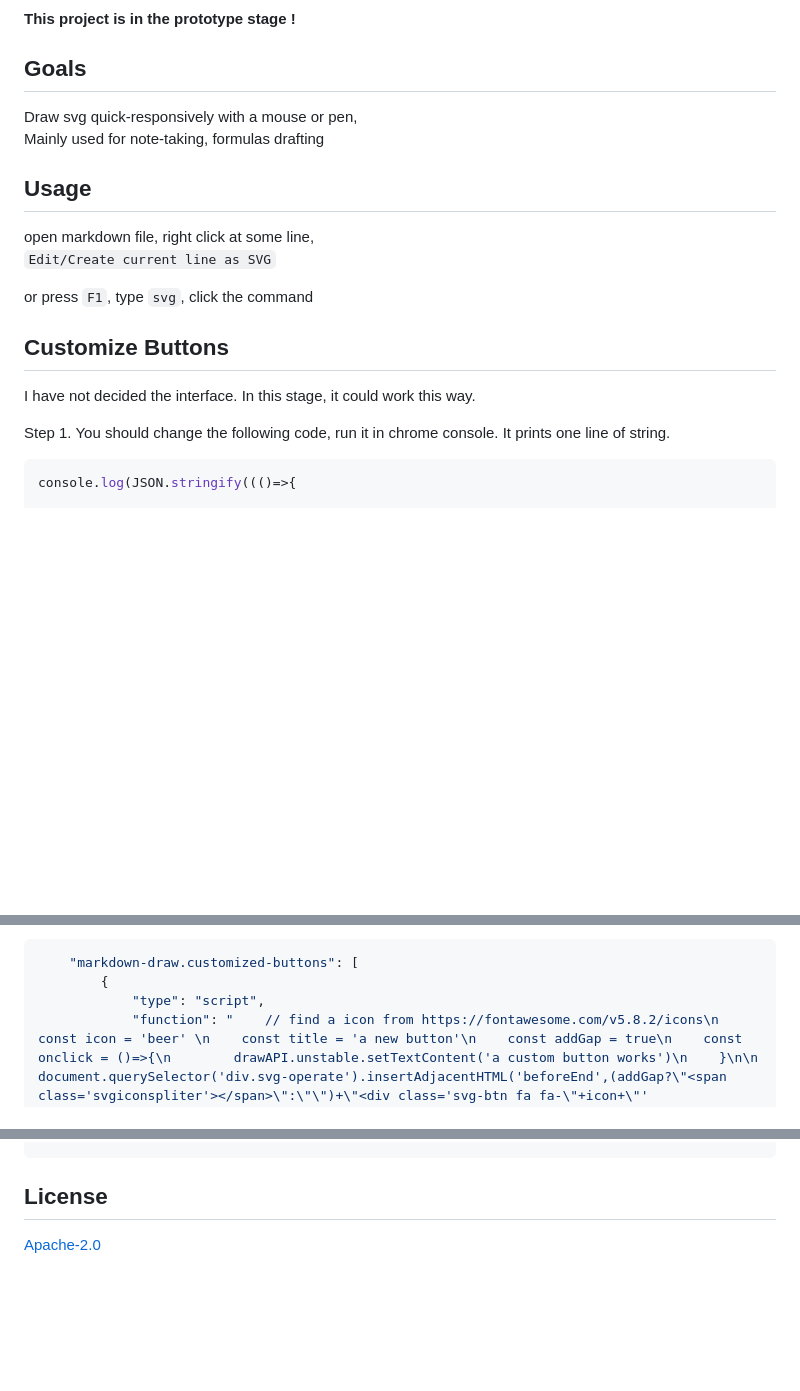
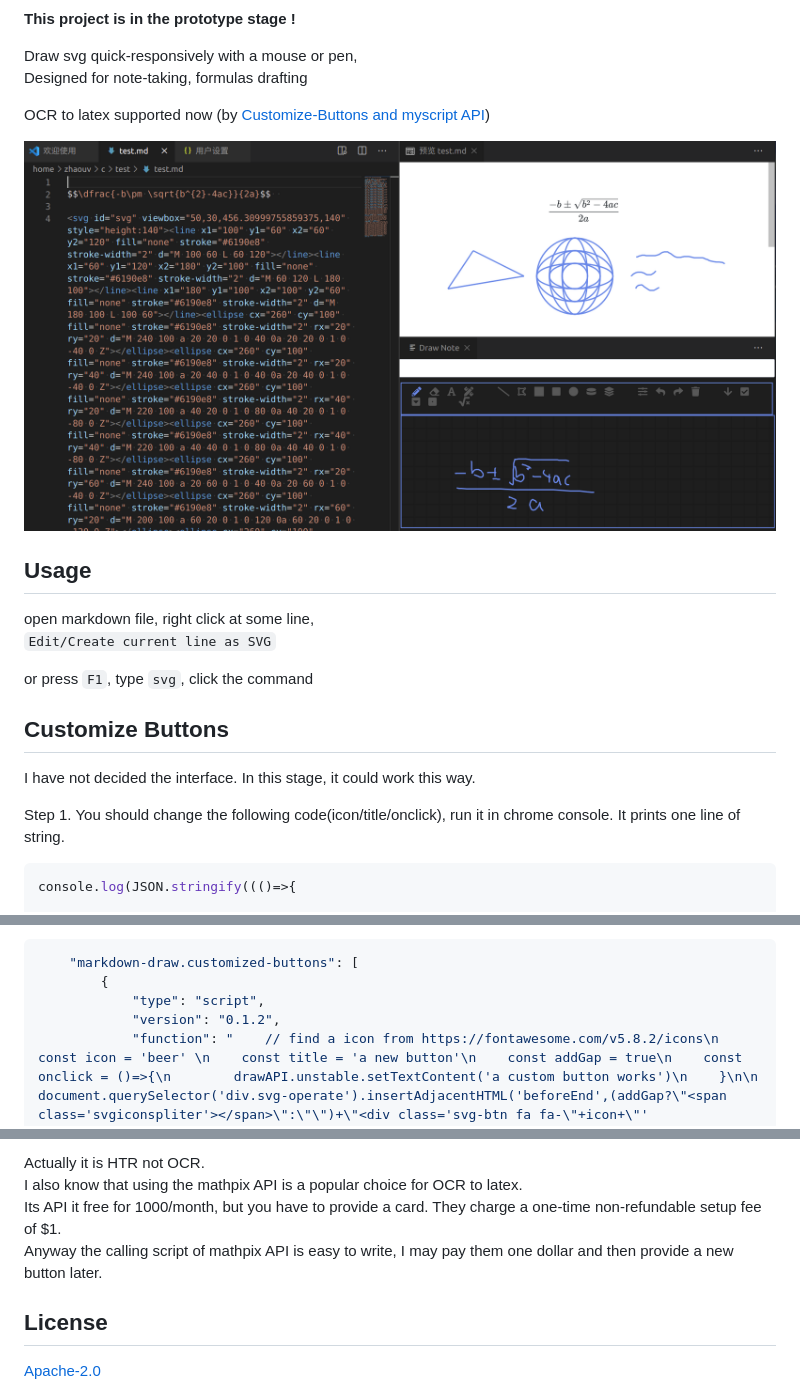
Before and after one commit to zhaouv/vscode-markdown-draw, a Markdown page: README.md, 3 parts joined by grey strips. Drawn GitHub-style; pictures changed too: img_md/mainuidemo.png (added); blank space fills up the shorter version.

Commit message:
HTR to latex

````diff
--- a/README.md
+++ b/README.md
@@ -2,10 +4,12 @@
 
 **This project is in the prototype stage !**
 
-## Goals
+Draw svg quick-responsively with a mouse or pen,
+Designed for note-taking, formulas drafting
 
-Draw svg quick-responsively with a mouse or pen,
-Mainly used for note-taking, formulas drafting
+OCR to latex supported now (by [Customize-Buttons and myscript API](#Convert-formulas-to-latex))
+
+![](img_md/mainuidemo.png)
 
 ## Usage
 
@@ -18,7 +22,7 @@ or press `F1`, type `svg`, click the command
 
 I have not decided the interface. In this stage, it could work this way.
 
-Step 1. You should change the following code, run it in chrome console. It prints one line of string.
+Step 1. You should change the following code(icon/title/onclick), run it in chrome console. It prints one line of string.
 
 ```js
 console.log(JSON.stringify((()=>{
@@ -45,6 +49,7 @@ Step 2. Push the string into your settings.json
     "markdown-draw.customized-buttons": [
         {
             "type": "script",
+            "version": "0.1.2",
             "function": "    // find a icon from https://fontawesome.com/v5.8.2/icons\n    const icon = 'beer' \n    const title = 'a new button'\n    const addGap = true\n    const onclick = ()=>{\n        drawAPI.unstable.setTextContent('a custom button works')\n    }\n\n    document.querySelector('div.svg-operate').insertAdjacentHTML('beforeEnd',(addGap?\"<span class='svgiconspliter'></span>\":\"\")+\"<div class='svg-btn fa fa-\"+icon+\"' title='\"+title+\"'><span></span></div>\");\n    document.querySelector('div.svg-operate > :last-child').onclick=onclick\n"
         }
     ]
@@ -52,3 +71,9 @@ Step 2. Push the string into your settings.json
+Actually it is HTR not OCR.
+I also know that using the mathpix API is a popular choice for OCR to latex.
+Its API it free for 1000/month, but you have to provide a card.
+They charge a one-time non-refundable setup fee of $1.
+Anyway the calling script of mathpix API is easy to write,
+I may pay them one dollar and then provide a new button later.
 
 ## License
 
````
Also changed, not shown: other parts of README.md (+16 -0 lines), 3 other files.
